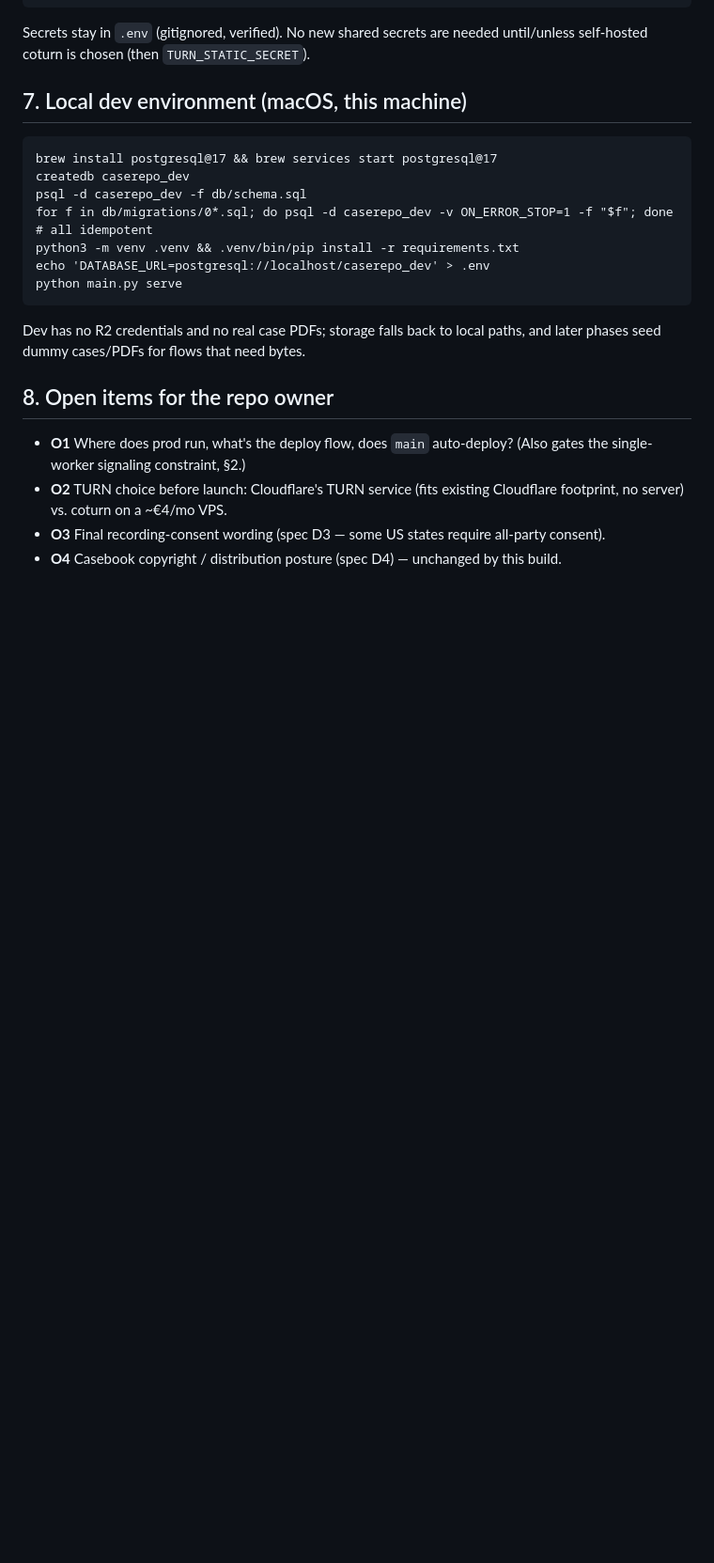
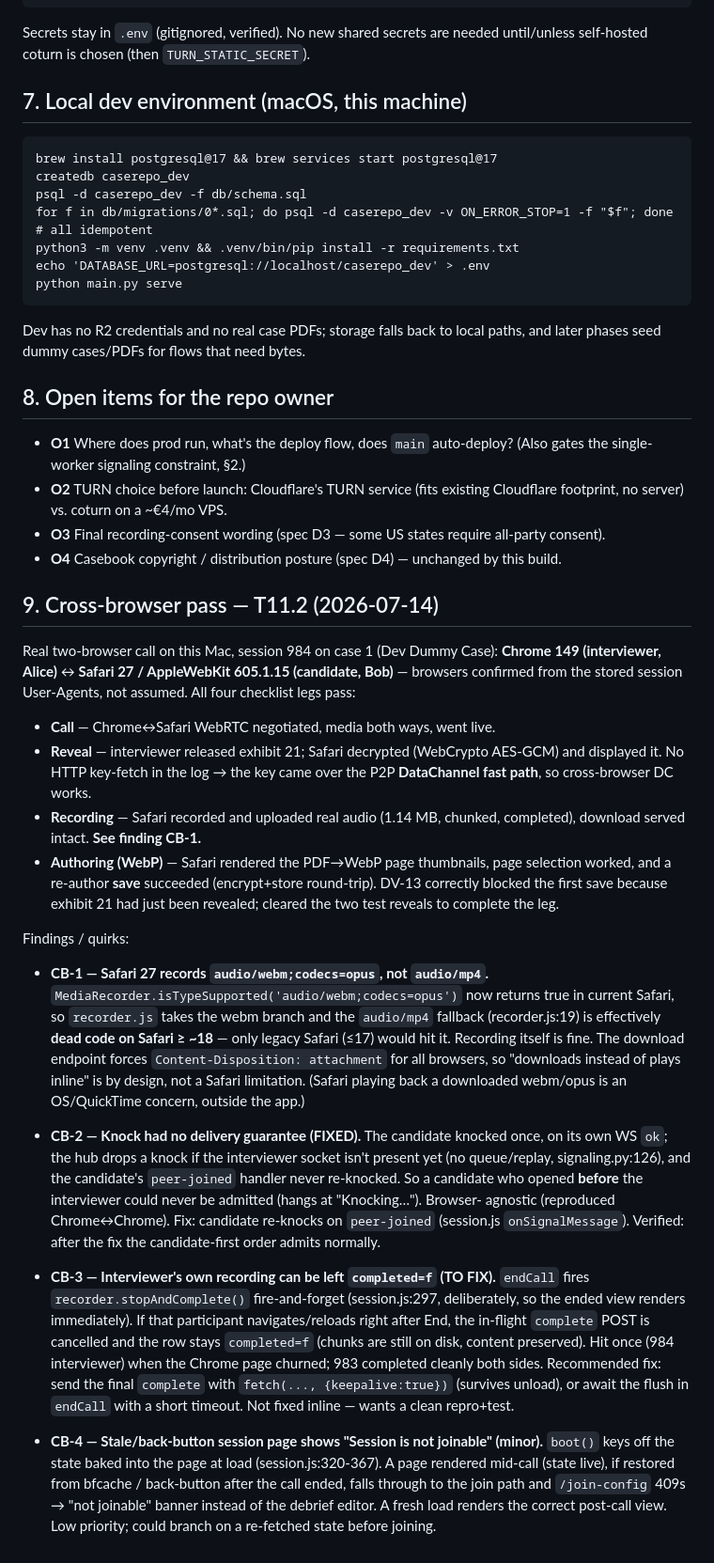
Before and after one commit to Baggs99/Case-Repo-App-Experience, a Markdown page: INTEGRATION.md, the part around the change. Shown at 94% size. Drawn GitHub-style; blank space fills up the shorter version.

```diff
--- a/INTEGRATION.md
+++ b/INTEGRATION.md
@@ -219,3 +219,60 @@ paths, and later phases seed dummy cases/PDFs for flows that need bytes.
   all-party consent).
 - **O4** Casebook copyright / distribution posture (spec D4) — unchanged by
   this build.
+
+## 9. Cross-browser pass — T11.2 (2026-07-14)
+
+Real two-browser call on this Mac, session 984 on case 1 (Dev Dummy Case):
+**Chrome 149 (interviewer, Alice)** ↔ **Safari 27 / AppleWebKit 605.1.15
+(candidate, Bob)** — browsers confirmed from the stored session User-Agents,
+not assumed. All four checklist legs pass:
+
+- **Call** — Chrome↔Safari WebRTC negotiated, media both ways, went live.
+- **Reveal** — interviewer released exhibit 21; Safari decrypted (WebCrypto
+  AES-GCM) and displayed it. No HTTP key-fetch in the log → the key came over
+  the P2P **DataChannel fast path**, so cross-browser DC works.
+- **Recording** — Safari recorded and uploaded real audio (1.14 MB, chunked,
+  completed), download served intact. **See finding CB-1.**
+- **Authoring (WebP)** — Safari rendered the PDF→WebP page thumbnails, page
+  selection worked, and a re-author **save** succeeded (encrypt+store
+  round-trip). DV-13 correctly blocked the first save because exhibit 21 had
+  just been revealed; cleared the two test reveals to complete the leg.
+
+Findings / quirks:
+
+- **CB-1 — Safari 27 records `audio/webm;codecs=opus`, not `audio/mp4`.**
+  `MediaRecorder.isTypeSupported('audio/webm;codecs=opus')` now returns true
+  in current Safari, so `recorder.js` takes the webm branch and the
+  `audio/mp4` fallback (recorder.js:19) is effectively **dead code on Safari
+  ≥ ~18** — only legacy Safari (≤17) would hit it. Recording itself is fine.
+  The download endpoint forces `Content-Disposition: attachment` for all
+  browsers, so "downloads instead of plays inline" is by design, not a Safari
+  limitation. (Safari playing back a downloaded webm/opus is an OS/QuickTime
+  concern, outside the app.)
+
+- **CB-2 — Knock had no delivery guarantee (FIXED).** The candidate knocked
+  once, on its own WS `ok`; the hub drops a knock if the interviewer socket
+  isn't present yet (no queue/replay, signaling.py:126), and the candidate's
+  `peer-joined` handler never re-knocked. So a candidate who opened **before**
+  the interviewer could never be admitted (hangs at "Knocking…"). Browser-
+  agnostic (reproduced Chrome↔Chrome). Fix: candidate re-knocks on
+  `peer-joined` (session.js `onSignalMessage`). Verified: after the fix the
+  candidate-first order admits normally.
+
+- **CB-3 — Interviewer's own recording can be left `completed=f` (TO FIX).**
+  `endCall` fires `recorder.stopAndComplete()` fire-and-forget (session.js:297,
+  deliberately, so the ended view renders immediately). If that participant
+  navigates/reloads right after End, the in-flight `complete` POST is
+  cancelled and the row stays `completed=f` (chunks are still on disk, content
+  preserved). Hit once (984 interviewer) when the Chrome page churned; 983
+  completed cleanly both sides. Recommended fix: send the final `complete`
+  with `fetch(..., {keepalive:true})` (survives unload), or await the flush in
+  `endCall` with a short timeout. Not fixed inline — wants a clean repro+test.
+
+- **CB-4 — Stale/back-button session page shows "Session is not joinable"
+  (minor).** `boot()` keys off the state baked into the page at load
+  (session.js:320-367). A page rendered mid-call (state live), if restored
+  from bfcache / back-button after the call ended, falls through to the join
+  path and `/join-config` 409s → "not joinable" banner instead of the debrief
+  editor. A fresh load renders the correct post-call view. Low priority;
+  could branch on a re-fetched state before joining.
```
Also changed, not shown: PROGRESS.md (+33 -4 lines).
